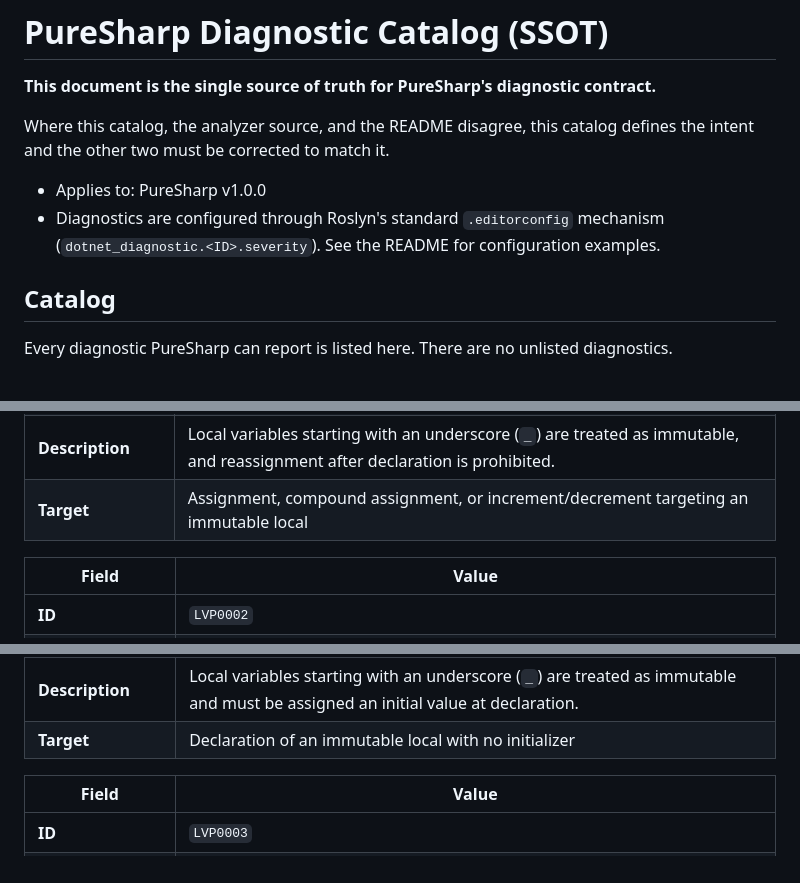
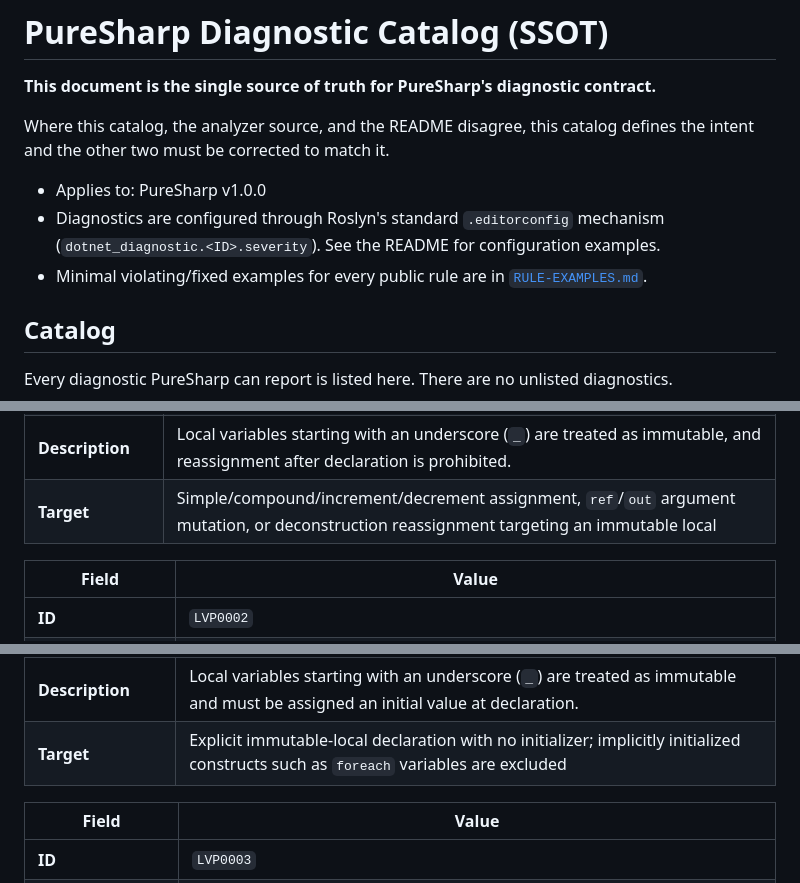
Before and after one commit to mao2009/PureSharp, a Markdown page: docs/DIAGNOSTICS.md, 3 parts joined by grey strips. Rendered like a GitHub page.

Commit message:
docs: align diagnostic catalog with v1 examples and LVP scope

```diff
--- a/docs/DIAGNOSTICS.md
+++ b/docs/DIAGNOSTICS.md
@@ -8,6 +8,8 @@ the intent and the other two must be corrected to match it.
 - Applies to: PureSharp v1.0.0
 - Diagnostics are configured through Roslyn's standard `.editorconfig` mechanism
   (`dotnet_diagnostic.<ID>.severity`). See the README for configuration examples.
+- Minimal violating/fixed examples for every public rule are in
+  [`RULE-EXAMPLES.md`](RULE-EXAMPLES.md).
 
 ## Catalog
 
@@ -68,7 +70,7 @@ underscore `_` is the discard symbol and is never treated as an immutable local.
 | **Title** | Reassignment to immutable local variable prohibited |
 | **Message** | Cannot reassign a value to immutable local variable `'{0}'` |
 | **Description** | Local variables starting with an underscore (`_`) are treated as immutable, and reassignment after declaration is prohibited. |
-| **Target** | Assignment, compound assignment, or increment/decrement targeting an immutable local |
+| **Target** | Simple/compound/increment/decrement assignment, `ref`/`out` argument mutation, or deconstruction reassignment targeting an immutable local |
 
 | Field | Value |
 |---|---|
@@ -79,7 +81,7 @@ underscore `_` is the discard symbol and is never treated as an immutable local.
 | **Title** | Mandatory initialization of immutable local variable |
 | **Message** | Immutable local variable `'{0}'` must be initialized at the time of declaration |
 | **Description** | Local variables starting with an underscore (`_`) are treated as immutable and must be assigned an initial value at declaration. |
-| **Target** | Declaration of an immutable local with no initializer |
+| **Target** | Explicit immutable-local declaration with no initializer; implicitly initialized constructs such as `foreach` variables are excluded |
 
 | Field | Value |
 |---|---|
```
Also changed, not shown: other parts of docs/DIAGNOSTICS.md (+2 -2 lines).
